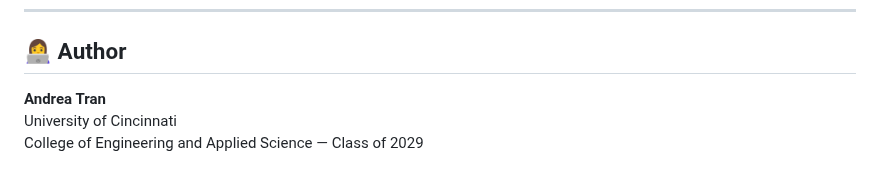
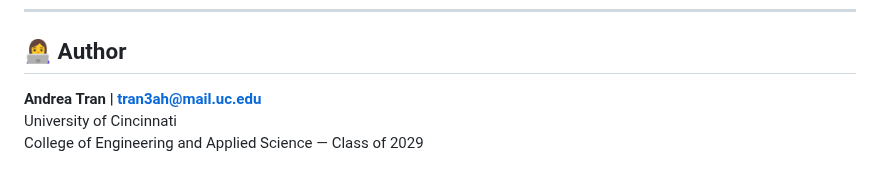
Before and after one commit to trnahnh/DietApollo, a Markdown page: README.md, the part around the change. GitHub-like rendering.

```diff
--- a/README.md
+++ b/README.md
@@ -92,6 +92,6 @@ The layout uses flexible grid and flexbox styling to ensure the application is u
 
 ## 👩‍💻 Author
 
-**Andrea Tran**
+**Andrea Tran | tran3ah@mail.uc.edu**
 University of Cincinnati
 College of Engineering and Applied Science — Class of 2029
```
